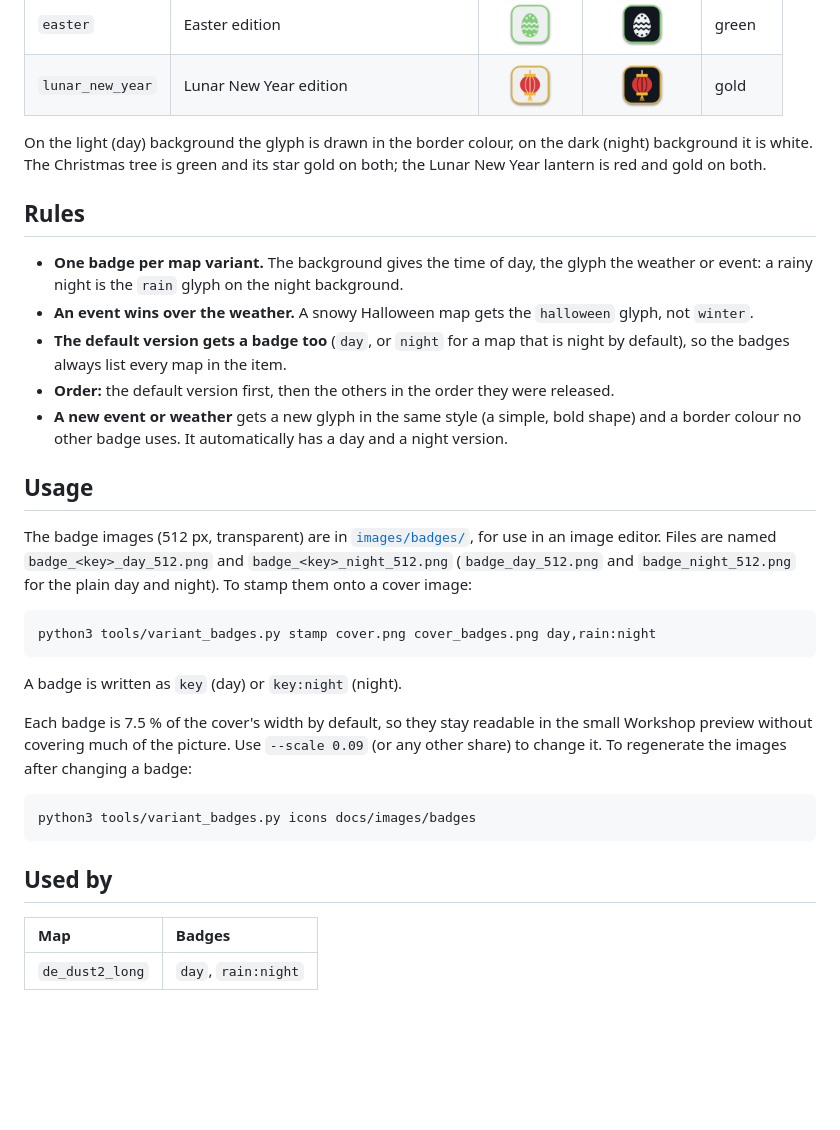
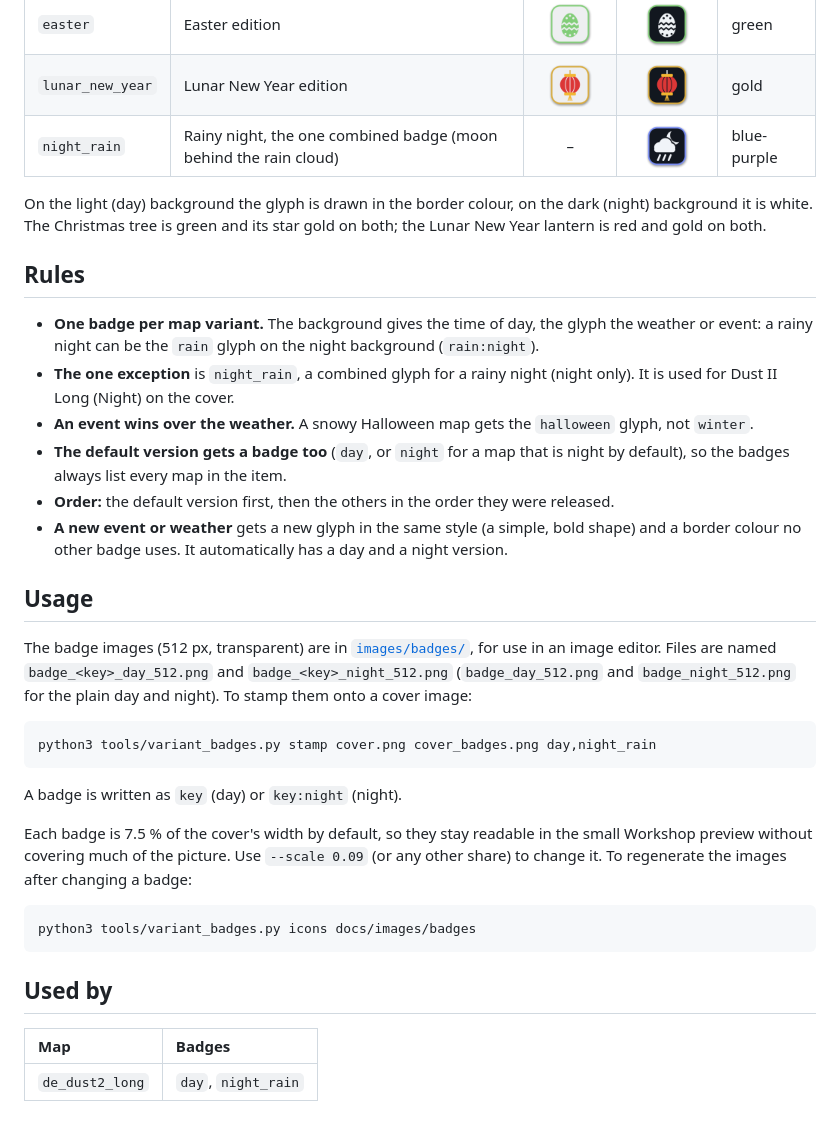
Before and after one commit to KDany/cs2-maps, a Markdown page: docs/variant-badges.md, the part around the change. Drawn GitHub-style; pictures changed too: docs/images/badges/badge_night_rain_512.png (added); blank space fills up the shorter version.

````diff
--- a/docs/variant-badges.md
+++ b/docs/variant-badges.md
@@ -16,12 +16,14 @@ Each badge says two things:
 | `halloween` | Halloween edition | <img src="./images/badges/badge_halloween_day_512.png" width="48"> | <img src="./images/badges/badge_halloween_night_512.png" width="48"> | orange |
 | `easter` | Easter edition | <img src="./images/badges/badge_easter_day_512.png" width="48"> | <img src="./images/badges/badge_easter_night_512.png" width="48"> | green |
 | `lunar_new_year` | Lunar New Year edition | <img src="./images/badges/badge_lunar_new_year_day_512.png" width="48"> | <img src="./images/badges/badge_lunar_new_year_night_512.png" width="48"> | gold |
+| `night_rain` | Rainy night, the one combined badge (moon behind the rain cloud) | – | <img src="./images/badges/badge_night_rain_512.png" width="48"> | blue-purple |
 
 On the light (day) background the glyph is drawn in the border colour, on the dark (night) background it is white. The Christmas tree is green and its star gold on both; the Lunar New Year lantern is red and gold on both.
 
 ## Rules
 
-- **One badge per map variant.** The background gives the time of day, the glyph the weather or event: a rainy night is the `rain` glyph on the night background.
+- **One badge per map variant.** The background gives the time of day, the glyph the weather or event: a rainy night can be the `rain` glyph on the night background (`rain:night`).
+- **The one exception** is `night_rain`, a combined glyph for a rainy night (night only). It is used for Dust II Long (Night) on the cover.
 - **An event wins over the weather.** A snowy Halloween map gets the `halloween` glyph, not `winter`.
 - **The default version gets a badge too** (`day`, or `night` for a map that is night by default), so the badges always list every map in the item.
 - **Order:** the default version first, then the others in the order they were released.
@@ -32,7 +34,7 @@ On the light (day) background the glyph is drawn in the border colour, on the da
 The badge images (512 px, transparent) are in [`images/badges/`](./images/badges/), for use in an image editor. Files are named `badge_<key>_day_512.png` and `badge_<key>_night_512.png` (`badge_day_512.png` and `badge_night_512.png` for the plain day and night). To stamp them onto a cover image:
 
 ```
-python3 tools/variant_badges.py stamp cover.png cover_badges.png day,rain:night
+python3 tools/variant_badges.py stamp cover.png cover_badges.png day,night_rain
 ```
 
 A badge is written as `key` (day) or `key:night` (night).
@@ -47,4 +49,4 @@ python3 tools/variant_badges.py icons docs/images/badges
 
 | Map | Badges |
 | :--- | :--- |
-| `de_dust2_long` | `day`, `rain:night` |
+| `de_dust2_long` | `day`, `night_rain` |
````
Also changed, not shown: 1 other file.
